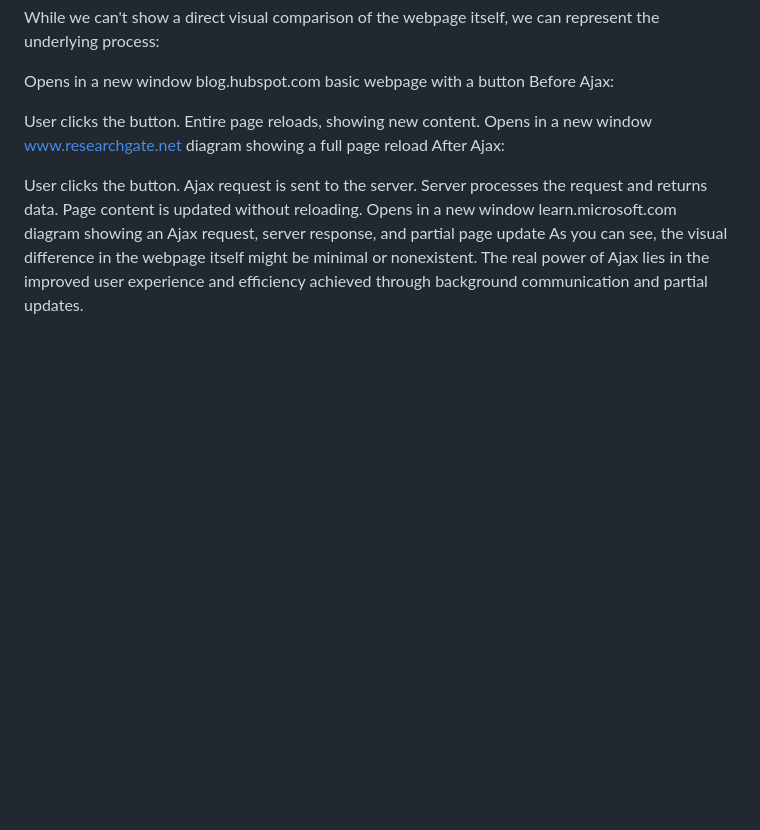
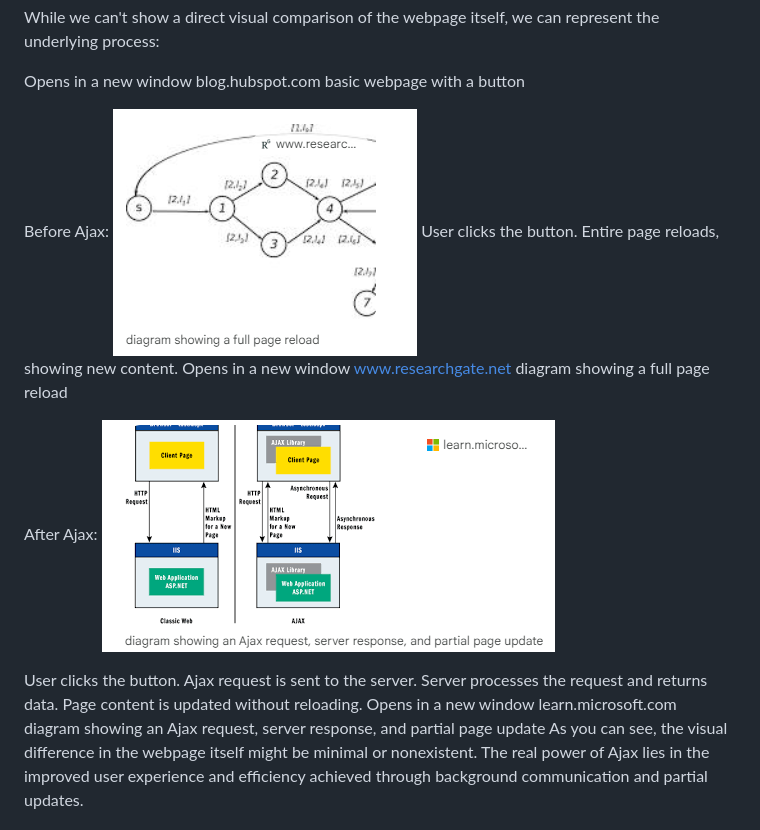
Before and after one commit to Python125/Ajax-Type-Ahead, a Markdown page: README.md, the part around the change. Drawn GitHub-style; blank space fills up the shorter version.

Commit message:
Add images

```diff
--- a/README.md
+++ b/README.md
@@ -36,14 +36,17 @@ While we can't show a direct visual comparison of the webpage itself, we can rep
 Opens in a new window
 blog.hubspot.com
 basic webpage with a button
+
 Before Ajax:
-
+![image](/Before%20Ajax.png)
 User clicks the button.
 Entire page reloads, showing new content.
 Opens in a new window
 www.researchgate.net
 diagram showing a full page reload
+
 After Ajax:
+![image](/After%20Ajax.png)
 
 User clicks the button.
 Ajax request is sent to the server.
```
